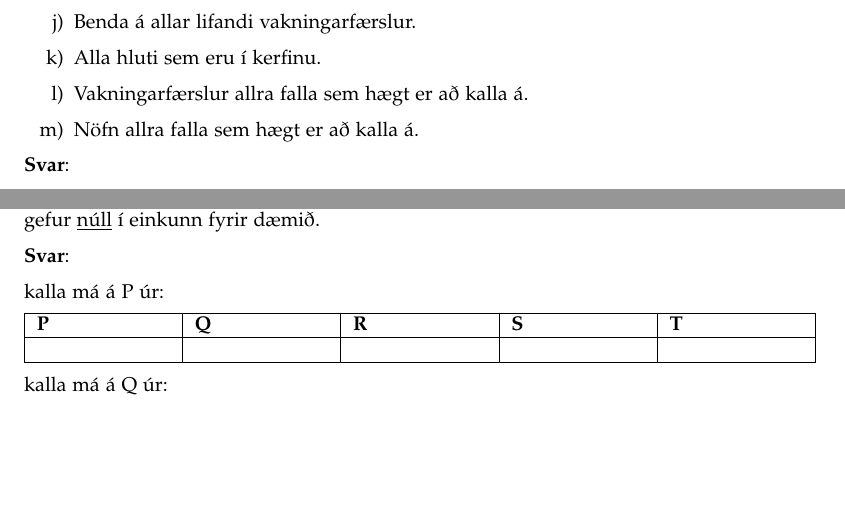
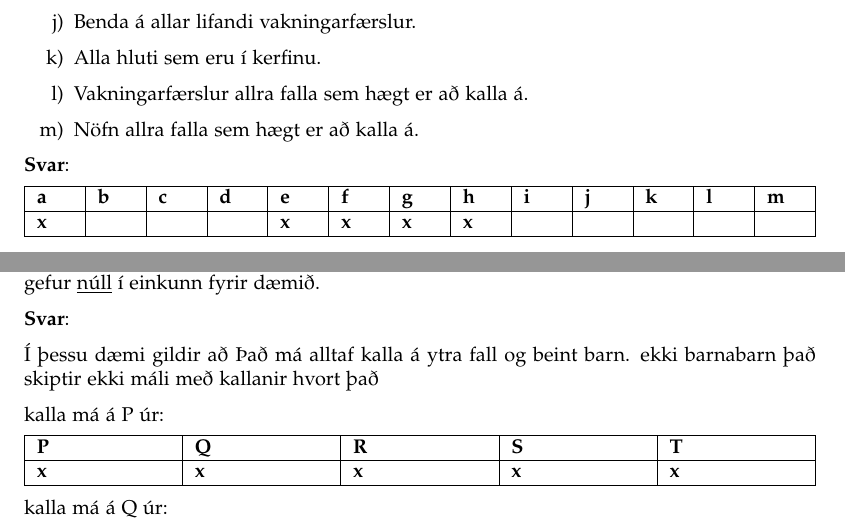
Before and after one commit to Reynirjr/SnorritunarLokaprof, a LaTeX document (prof2018.tex): two parts of pages 4 and 6 of 17, joined at a grey line, cut so that both start at the same text, the shorter picture padded with empty space. Compiled offline with pdfLaTeX.

Commit message:
2018 prof svar 2

```diff
--- a/prof2018.tex
+++ b/prof2018.tex
@@ -197,6 +197,12 @@ Hver? Eitt rangt svar gefur \underline{núll} stig.
 
 \textbf{Svar}:
 
+\begin{tabularx}{\textwidth}{ |X|X|X|X|X|X|X|X|X|X|X|X|X|}
+    \hline
+    \textbf{a} & \textbf{b} & \textbf{c}  & \textbf{d} & \textbf{e}  & \textbf{f}  & \textbf{g}  & \textbf{h}  & \textbf{i}  & \textbf{j}  & \textbf{k}  & \textbf{l} & \bo{m}  \\ \hline
+     \bo{x} &  &  &  & \bo{x} & \bo{x}  & \bo{x} & \bo{x} &  &  &  &  &  \\ \hline
+
+ \end{tabularx}
 
  \newpage
 
@@ -262,13 +268,16 @@ Hver? Eitt rangt svar gefur \underline{núll} stig.
 
      \textbf{Svar}:
 
+     Í þessu dæmi gildir að Það má alltaf kalla á ytra fall og beint barn. ekki barnabarn
+     það skiptir ekki máli með kallanir hvort það
+
      kalla má á P úr:
 
 
      \begin{tabularx}{\textwidth}{ |X|X|X|X|X|}
         \hline
         \textbf{P}  & \textbf{Q}  & \textbf{R}  & \textbf{S}  & \textbf{T} \\ \hline
-         & & & & \\ \hline
+        \bo{x} & \bo{x} & \bo{x} & \bo{x} & \bo{x} \\ \hline
      \end{tabularx}
 
 
```
Also changed, not shown: prof2018.pdf, prof2018.tex (2 more changed lines).
